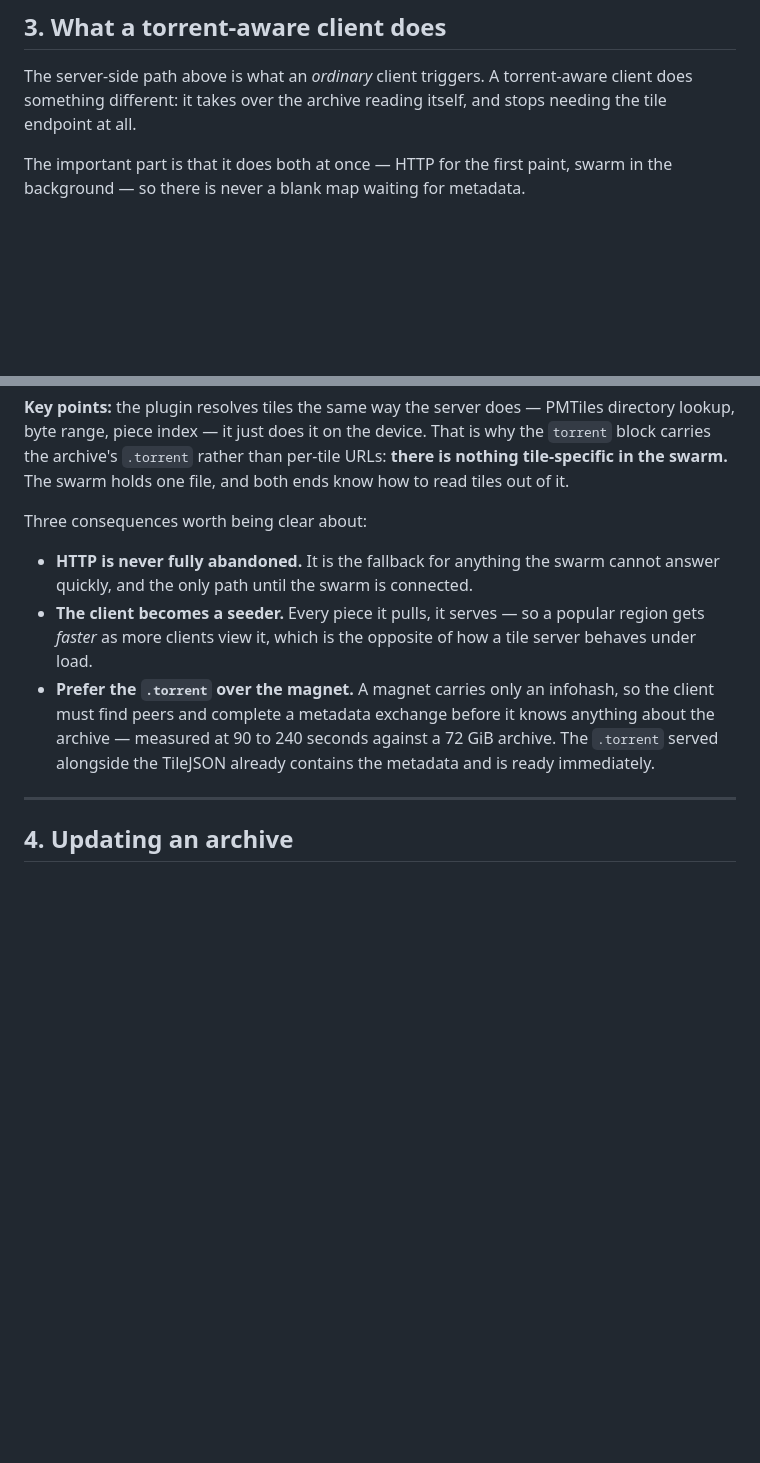
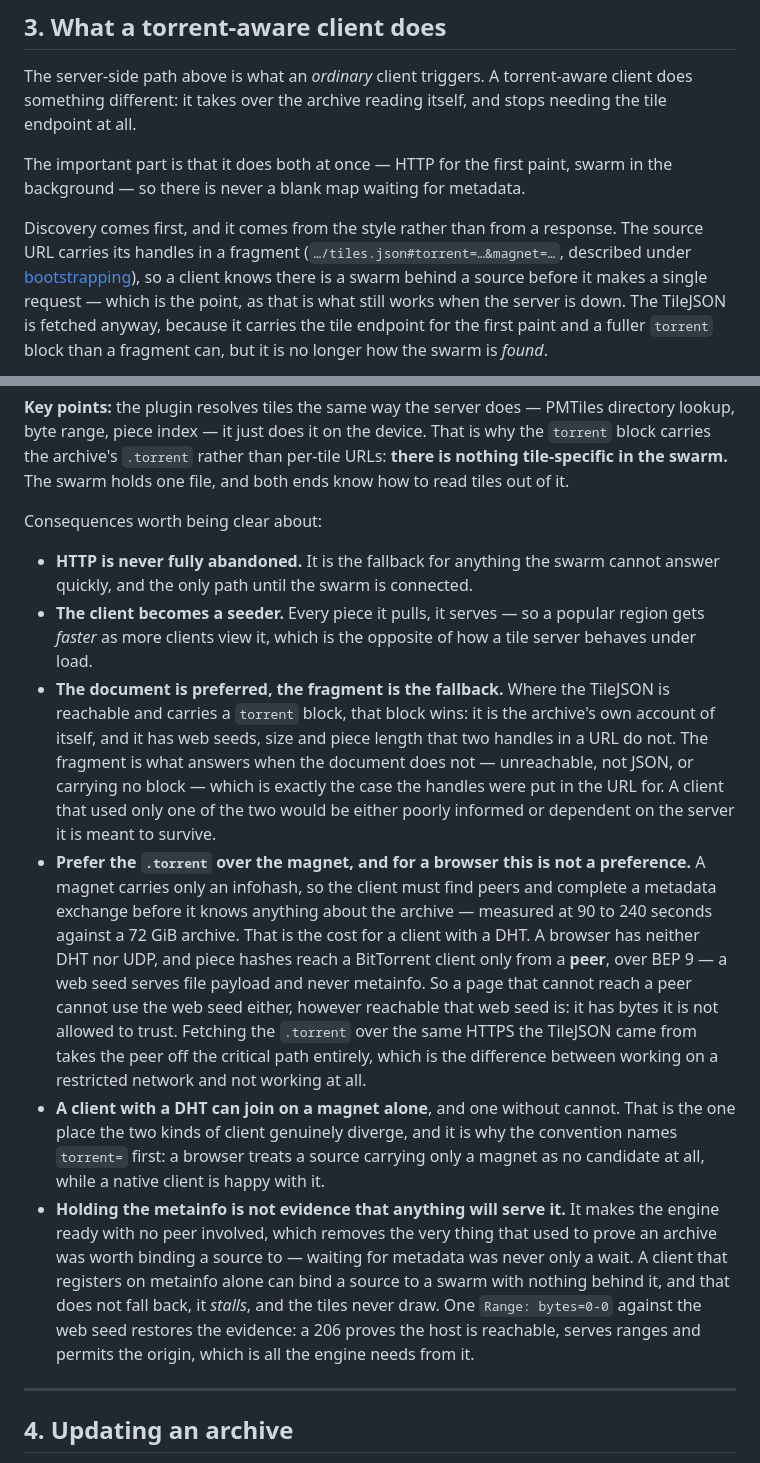
Before and after one commit to TechIdiots-LLC/pmtiles-swarm, a Markdown page: docs/architecture-diagram.md, 2 parts joined by grey strips. GitHub-like rendering; blank space fills up the shorter version.

Commit message:
docs: bring "what a torrent-aware client does" up to the fragment convention
The section predated the handles moving into the TileJSON URL's fragment and
still described discovery as something a client learns from a TileJSON
response, which is the one thing the fragment exists to avoid -- the swarm is
the part that depends on no server, and it was unreachable precisely when the
server was down. The document already said so two sections further on, under
"bootstrapping without the server", so it was contradicting itself.

Corrected against what the two clients actually do rather than from the
convention alone:

  - discovery is from the style, before any request. The TileJSON is still
    fetched, for the tile endpoint and for a torrent block richer than two
    handles, but it is not how the swarm is found.
  - the document wins where it is reachable and carries a block; the fragment
    answers when it does not. Either one alone is worse: poorly informed, or
    dependent on the server it is meant to survive.
  - the .torrent-over-magnet preference is a latency argument for a client
    with a DHT and an impossibility argument for a browser, which has neither
    DHT nor UDP. Piece hashes reach a client only from a peer over BEP 9, and
    a web seed serves payload and never metainfo, so a page that cannot reach
    a peer cannot use the web seed either. That is why a browser treats a
    magnet-only source as no candidate while a native client joins on it.
  - holding the metainfo is not evidence anything will serve it, and binding a
    source on that alone stalls rather than falls back. The one-byte range
    probe against the web seed is what restores the evidence.

Also fixes the URL shape -- styles carry the per-category alias, not
/archives/{hash}/ -- and the claim, which is on the TileJSON URL without its
fragment.

Co-Authored-By: Claude Opus 5 <noreply@anthropic.com>

````diff
--- a/docs/architecture-diagram.md
+++ b/docs/architecture-diagram.md
@@ -154,6 +154,15 @@ stops needing the tile endpoint at all.
 The important part is that it does both at once — HTTP for the first paint, swarm
 in the background — so there is never a blank map waiting for metadata.
 
+Discovery comes first, and it comes from the style rather than from a response.
+The source URL carries its handles in a fragment
+(`…/tiles.json#torrent=…&magnet=…`, described under
+[bootstrapping](#bootstrapping-without-the-server)), so a client knows there is a
+swarm behind a source before it makes a single request — which is the point, as
+that is what still works when the server is down. The TileJSON is fetched anyway,
+because it carries the tile endpoint for the first paint and a fuller `torrent`
+block than a fragment can, but it is no longer how the swarm is _found_.
+
 ```mermaid
 sequenceDiagram
     autonumber
@@ -201,18 +214,43 @@ is why the `torrent` block carries the archive's `.torrent` rather than per-tile
 URLs: **there is nothing tile-specific in the swarm.** The swarm holds one file,
 and both ends know how to read tiles out of it.
 
-Three consequences worth being clear about:
+Consequences worth being clear about:
 
 - **HTTP is never fully abandoned.** It is the fallback for anything the swarm
   cannot answer quickly, and the only path until the swarm is connected.
 - **The client becomes a seeder.** Every piece it pulls, it serves — so a popular
   region gets _faster_ as more clients view it, which is the opposite of how a
   tile server behaves under load.
-- **Prefer the `.torrent` over the magnet.** A magnet carries only an infohash, so
-  the client must find peers and complete a metadata exchange before it knows
-  anything about the archive — measured at 90 to 240 seconds against a 72 GiB
-  archive. The `.torrent` served alongside the TileJSON already contains the
-  metadata and is ready immediately.
+- **The document is preferred, the fragment is the fallback.** Where the TileJSON
+  is reachable and carries a `torrent` block, that block wins: it is the archive's
+  own account of itself, and it has web seeds, size and piece length that two
+  handles in a URL do not. The fragment is what answers when the document does not
+  — unreachable, not JSON, or carrying no block — which is exactly the case the
+  handles were put in the URL for. A client that used only one of the two would be
+  either poorly informed or dependent on the server it is meant to survive.
+- **Prefer the `.torrent` over the magnet, and for a browser this is not a
+  preference.** A magnet carries only an infohash, so the client must find peers
+  and complete a metadata exchange before it knows anything about the archive —
+  measured at 90 to 240 seconds against a 72 GiB archive. That is the cost for a
+  client with a DHT. A browser has neither DHT nor UDP, and piece hashes reach a
+  BitTorrent client only from a **peer**, over BEP 9 — a web seed serves file
+  payload and never metainfo. So a page that cannot reach a peer cannot use the
+  web seed either, however reachable that web seed is: it has bytes it is not
+  allowed to trust. Fetching the `.torrent` over the same HTTPS the TileJSON came
+  from takes the peer off the critical path entirely, which is the difference
+  between working on a restricted network and not working at all.
+- **A client with a DHT can join on a magnet alone**, and one without cannot. That
+  is the one place the two kinds of client genuinely diverge, and it is why the
+  convention names `torrent=` first: a browser treats a source carrying only a
+  magnet as no candidate at all, while a native client is happy with it.
+- **Holding the metainfo is not evidence that anything will serve it.** It makes
+  the engine ready with no peer involved, which removes the very thing that used
+  to prove an archive was worth binding a source to — waiting for metadata was
+  never only a wait. A client that registers on metainfo alone can bind a source
+  to a swarm with nothing behind it, and that does not fall back, it _stalls_, and
+  the tiles never draw. One `Range: bytes=0-0` against the web seed restores the
+  evidence: a 206 proves the host is reachable, serves ranges and permits the
+  origin, which is all the engine needs from it.
 
 ---
 
````
Also changed, not shown: other parts of docs/architecture-diagram.md (+10 -6 lines).
